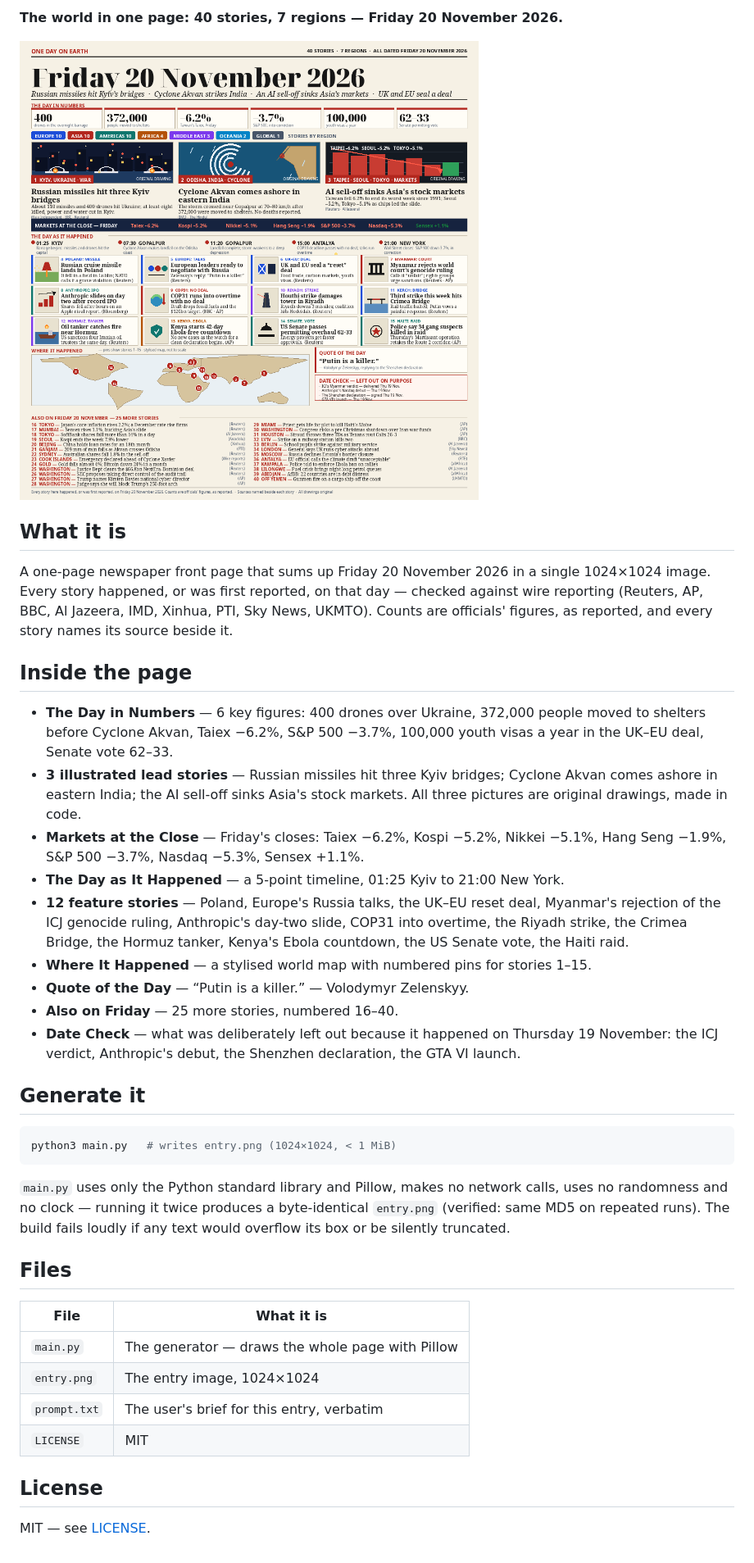
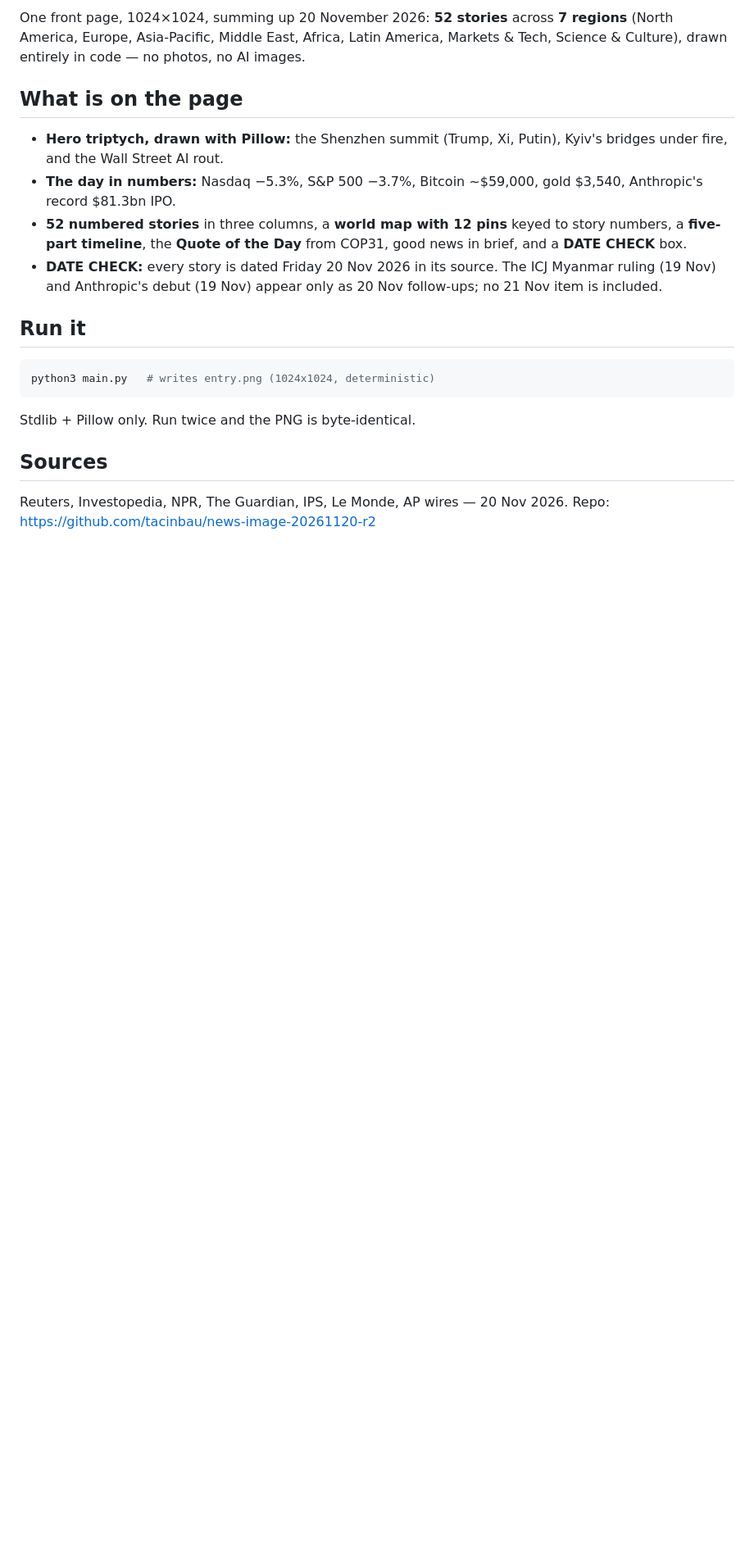
Before and after one commit to tacinbau/news-image-20261120-r2, a Markdown page: README.md, the part around one of its changes. Shown at 82% size. Rendered like a GitHub page; pictures changed too: entry.png; blank space fills up the shorter version.

Commit message:
Replace main.py, entry.png, README.md, and LICENSE (iteration 3)

````diff
--- a/README.md
+++ b/README.md
@@ -6,58 +6,31 @@
 
-**The world in one page: 40 stories, 7 regions — Friday 20 November 2026.**
+One front page, 1024×1024, summing up 20 November 2026: **52 stories**
+across **7 regions** (North America, Europe, Asia-Pacific, Middle East,
+Africa, Latin America, Markets & Tech, Science & Culture), drawn entirely
+in code — no photos, no AI images.
 
-![One Day on Earth — Friday 20 November 2026](entry.png)
+## What is on the page
 
-## What it is
+- **Hero triptych, drawn with Pillow:** the Shenzhen summit (Trump, Xi,
+  Putin), Kyiv's bridges under fire, and the Wall Street AI rout.
+- **The day in numbers:** Nasdaq −5.3%, S&P 500 −3.7%, Bitcoin ~$59,000,
+  gold $3,540, Anthropic's record $81.3bn IPO.
+- **52 numbered stories** in three columns, a **world map with 12 pins**
+  keyed to story numbers, a **five-part timeline**, the **Quote of the Day**
+  from COP31, good news in brief, and a **DATE CHECK** box.
+- **DATE CHECK:** every story is dated Friday 20 Nov 2026 in its source.
+  The ICJ Myanmar ruling (19 Nov) and Anthropic's debut (19 Nov) appear
+  only as 20 Nov follow-ups; no 21 Nov item is included.
 
-A one-page newspaper front page that sums up Friday 20 November 2026 in a
-single 1024×1024 image. Every story happened, or was first reported, on that
-day — checked against wire reporting (Reuters, AP, BBC, Al Jazeera, IMD,
-Xinhua, PTI, Sky News, UKMTO). Counts are officials' figures, as reported,
-and every story names its source beside it.
+## Run it
 
-## Inside the page
-
-- **The Day in Numbers** — 6 key figures: 400 drones over Ukraine, 372,000
-  people moved to shelters before Cyclone Akvan, Taiex −6.2%, S&P 500 −3.7%,
-  100,000 youth visas a year in the UK–EU deal, Senate vote 62–33.
-- **3 illustrated lead stories** — Russian missiles hit three Kyiv bridges;
-  Cyclone Akvan comes ashore in eastern India; the AI sell-off sinks Asia's
-  stock markets. All three pictures are original drawings, made in code.
-- **Markets at the Close** — Friday's closes: Taiex −6.2%, Kospi −5.2%,
-  Nikkei −5.1%, Hang Seng −1.9%, S&P 500 −3.7%, Nasdaq −5.3%, Sensex +1.1%.
-- **The Day as It Happened** — a 5-point timeline, 01:25 Kyiv to 21:00 New York.
-- **12 feature stories** — Poland, Europe's Russia talks, the UK–EU reset deal,
-  Myanmar's rejection of the ICJ genocide ruling, Anthropic's day-two slide,
-  COP31 into overtime, the Riyadh strike, the Crimea Bridge, the Hormuz tanker,
-  Kenya's Ebola countdown, the US Senate vote, the Haiti raid.
-- **Where It Happened** — a stylised world map with numbered pins for stories 1–15.
-- **Quote of the Day** — “Putin is a killer.” — Volodymyr Zelenskyy.
-- **Also on Friday** — 25 more stories, numbered 16–40.
-- **Date Check** — what was deliberately left out because it happened on
-  Thursday 19 November: the ICJ verdict, Anthropic's debut, the Shenzhen
-  declaration, the GTA VI launch.
-
-## Generate it
-
-```bash
-python3 main.py   # writes entry.png (1024×1024, < 1 MiB)
+```sh
+python3 main.py   # writes entry.png (1024x1024, deterministic)
 ```
 
-`main.py` uses only the Python standard library and Pillow, makes no network
-calls, uses no randomness and no clock — running it twice produces a
-byte-identical `entry.png` (verified: same MD5 on repeated runs). The build
-fails loudly if any text would overflow its box or be silently truncated.
+Stdlib + Pillow only. Run twice and the PNG is byte-identical.
 
-## Files
+## Sources
 
-| File | What it is |
-| --- | --- |
-| `main.py` | The generator — draws the whole page with Pillow |
-| `entry.png` | The entry image, 1024×1024 |
-| `prompt.txt` | The user's brief for this entry, verbatim |
-| `LICENSE` | MIT |
-
-## License
-
-MIT — see [LICENSE](LICENSE).
+Reuters, Investopedia, NPR, The Guardian, IPS, Le Monde, AP wires —
+20 Nov 2026. Repo: https://github.com/tacinbau/news-image-20261120-r2
````
Also changed, not shown: other parts of README.md (+4 -4 lines), 1 other file.
